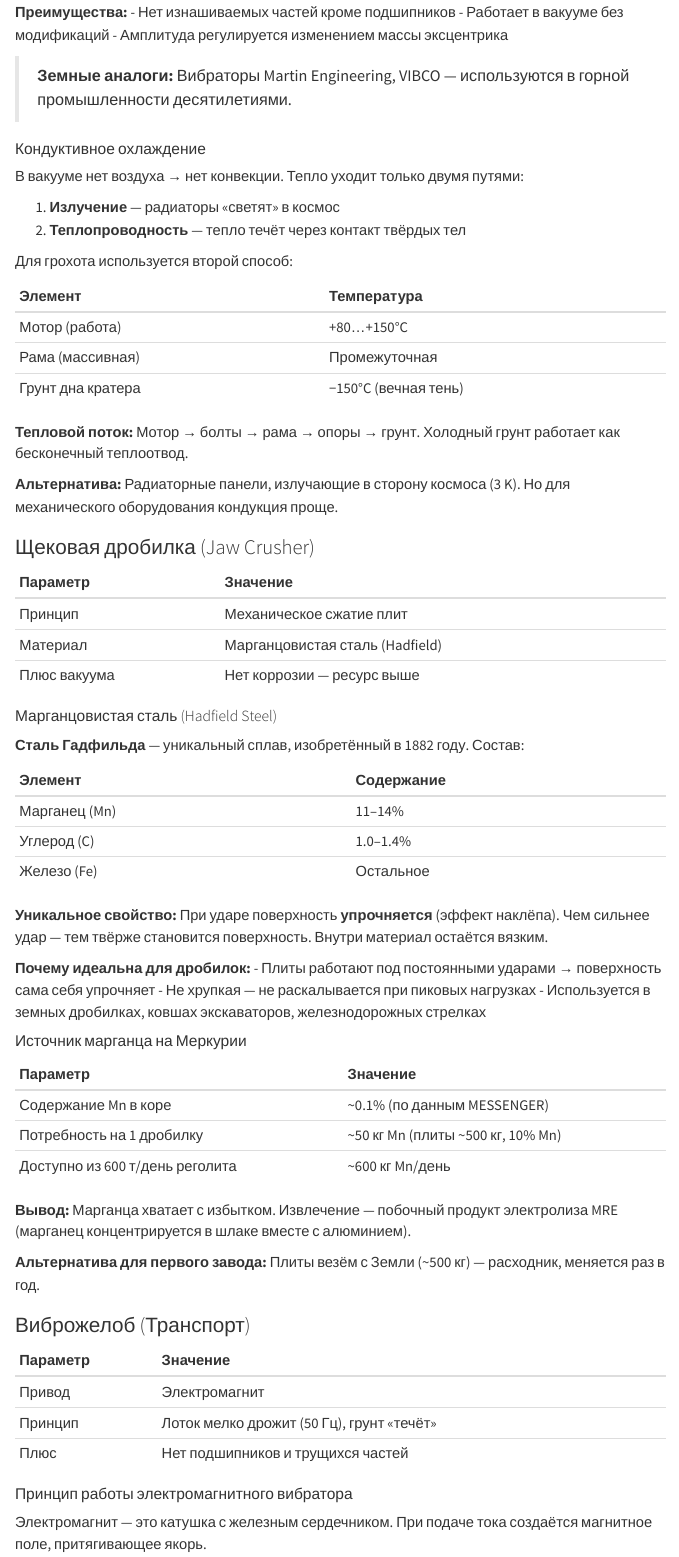
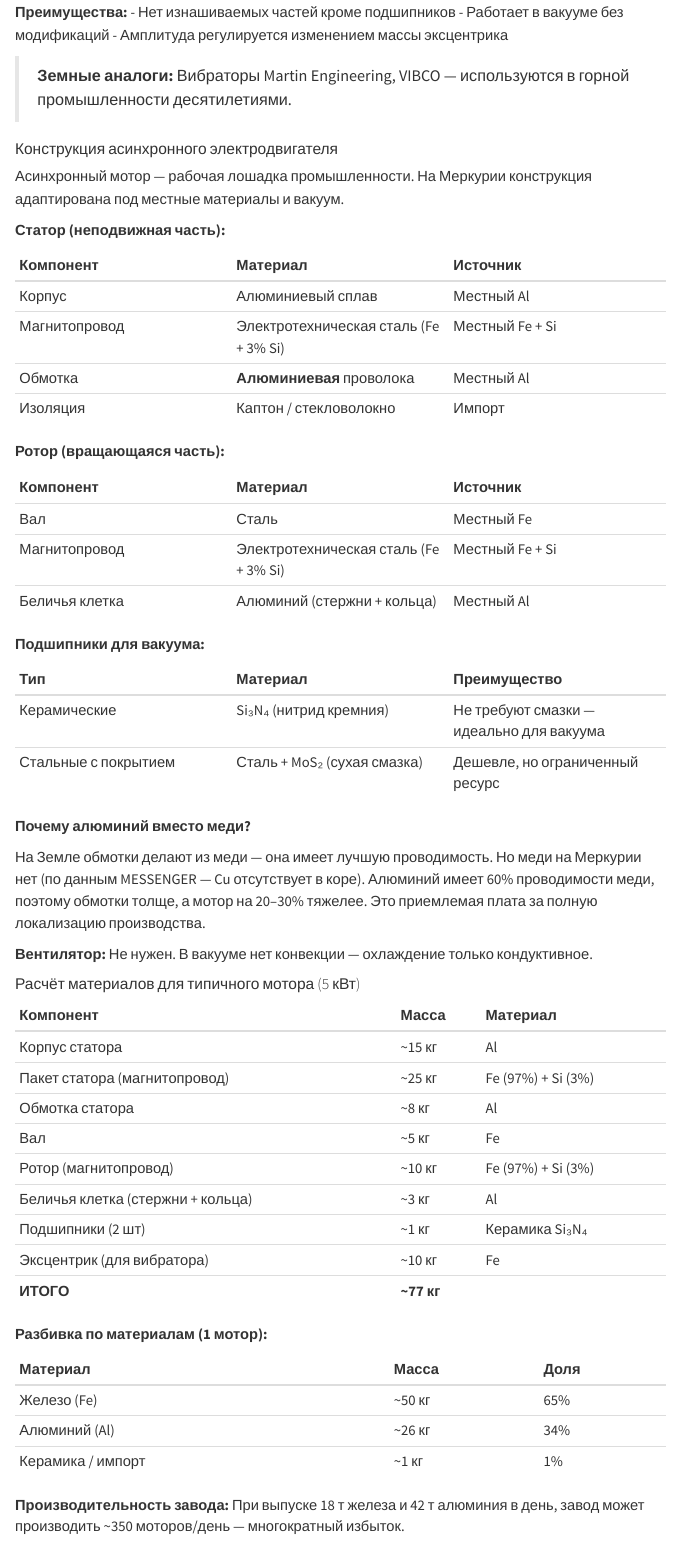
Before and after one commit to DmitryNasikanov/infinite-energy, a Quarto document (ru/science/calculations/regolith-processing.qmd): the page in a window 1100 px wide, from 1240 px down. Rendered offline with R 4.5, knitr and Pandoc in place of Quarto, with nearby package versions; menus at the side of the page are left out.

Commit message:
Science: спецификации материалов электродвигателей
- Добавлена секция "Конструкция асинхронного электродвигателя"
- Таблицы материалов статора и ротора (Fe, Al, керамика)
- Объяснение: почему алюминиевые обмотки вместо медных
- Расчёт материалов для типичного мотора 5 кВт (~77 кг)
- Сводная таблица оборудования секции (3.7 т, 98% местное производство)

🤖 Generated with [Claude Code](https://claude.com/claude-code)

Co-Authored-By: Claude Opus 4.5 <noreply@anthropic.com>

```diff
--- a/ru/science/calculations/regolith-processing.qmd
+++ b/ru/science/calculations/regolith-processing.qmd
@@ -54,6 +54,64 @@ sidebar: science
 - Амплитуда регулируется изменением массы эксцентрика
 
 > **Земные аналоги:** Вибраторы Martin Engineering, VIBCO — используются в горной промышленности десятилетиями.
+
+#### Конструкция асинхронного электродвигателя
+
+Асинхронный мотор — рабочая лошадка промышленности. На Меркурии конструкция адаптирована под местные материалы и вакуум.
+
+**Статор (неподвижная часть):**
+
+| Компонент | Материал | Источник |
+| :--- | :--- | :--- |
+| Корпус | Алюминиевый сплав | Местный Al |
+| Магнитопровод | Электротехническая сталь (Fe + 3% Si) | Местный Fe + Si |
+| Обмотка | **Алюминиевая** проволока | Местный Al |
+| Изоляция | Каптон / стекловолокно | Импорт |
+
+**Ротор (вращающаяся часть):**
+
+| Компонент | Материал | Источник |
+| :--- | :--- | :--- |
+| Вал | Сталь | Местный Fe |
+| Магнитопровод | Электротехническая сталь (Fe + 3% Si) | Местный Fe + Si |
+| Беличья клетка | Алюминий (стержни + кольца) | Местный Al |
+
+**Подшипники для вакуума:**
+
+| Тип | Материал | Преимущество |
+| :--- | :--- | :--- |
+| Керамические | Si₃N₄ (нитрид кремния) | Не требуют смазки — идеально для вакуума |
+| Стальные с покрытием | Сталь + MoS₂ (сухая смазка) | Дешевле, но ограниченный ресурс |
+
+**Почему алюминий вместо меди?**
+
+На Земле обмотки делают из меди — она имеет лучшую проводимость. Но меди на Меркурии нет (по данным MESSENGER — Cu отсутствует в коре). Алюминий имеет 60% проводимости меди, поэтому обмотки толще, а мотор на 20–30% тяжелее. Это приемлемая плата за полную локализацию производства.
+
+**Вентилятор:** Не нужен. В вакууме нет конвекции — охлаждение только кондуктивное.
+
+#### Расчёт материалов для типичного мотора (5 кВт)
+
+| Компонент | Масса | Материал |
+| :--- | :--- | :--- |
+| Корпус статора | ~15 кг | Al |
+| Пакет статора (магнитопровод) | ~25 кг | Fe (97%) + Si (3%) |
+| Обмотка статора | ~8 кг | Al |
+| Вал | ~5 кг | Fe |
+| Ротор (магнитопровод) | ~10 кг | Fe (97%) + Si (3%) |
+| Беличья клетка (стержни + кольца) | ~3 кг | Al |
+| Подшипники (2 шт) | ~1 кг | Керамика Si₃N₄ |
+| Эксцентрик (для вибратора) | ~10 кг | Fe |
+| **ИТОГО** | **~77 кг** | |
+
+**Разбивка по материалам (1 мотор):**
+
+| Материал | Масса | Доля |
+| :--- | :--- | :--- |
+| Железо (Fe) | ~50 кг | 65% |
+| Алюминий (Al) | ~26 кг | 34% |
+| Керамика / импорт | ~1 кг | 1% |
+
+**Производительность завода:** При выпуске 18 т железа и 42 т алюминия в день, завод может производить ~350 моторов/день — многократный избыток.
 
 #### Кондуктивное охлаждение
 
```
Also changed, not shown: ru/science/calculations/regolith-processing.qmd (16 more changed lines).
